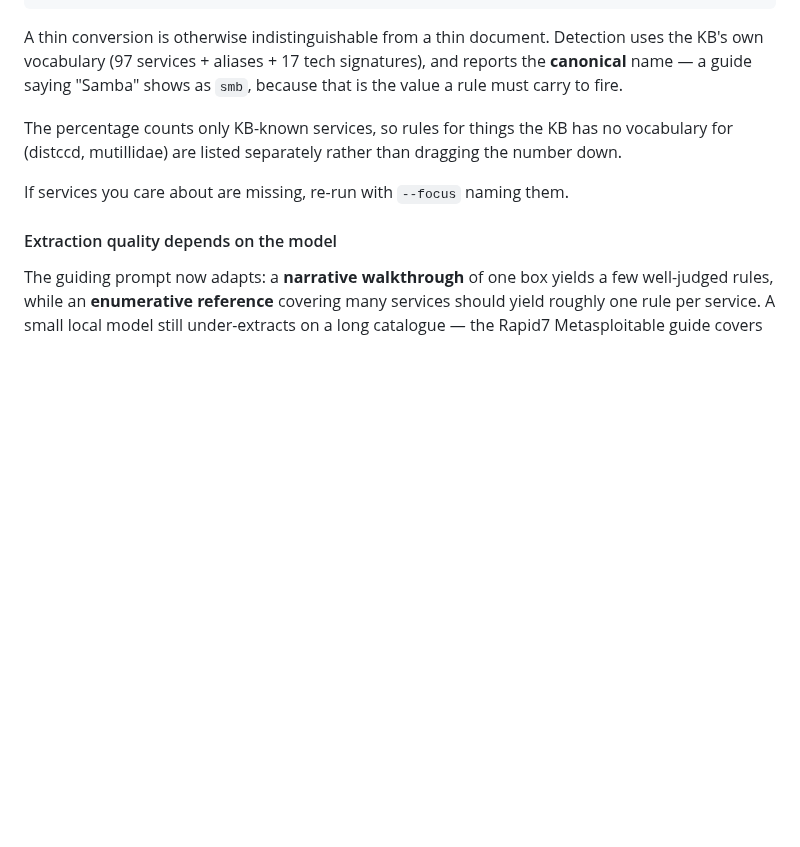
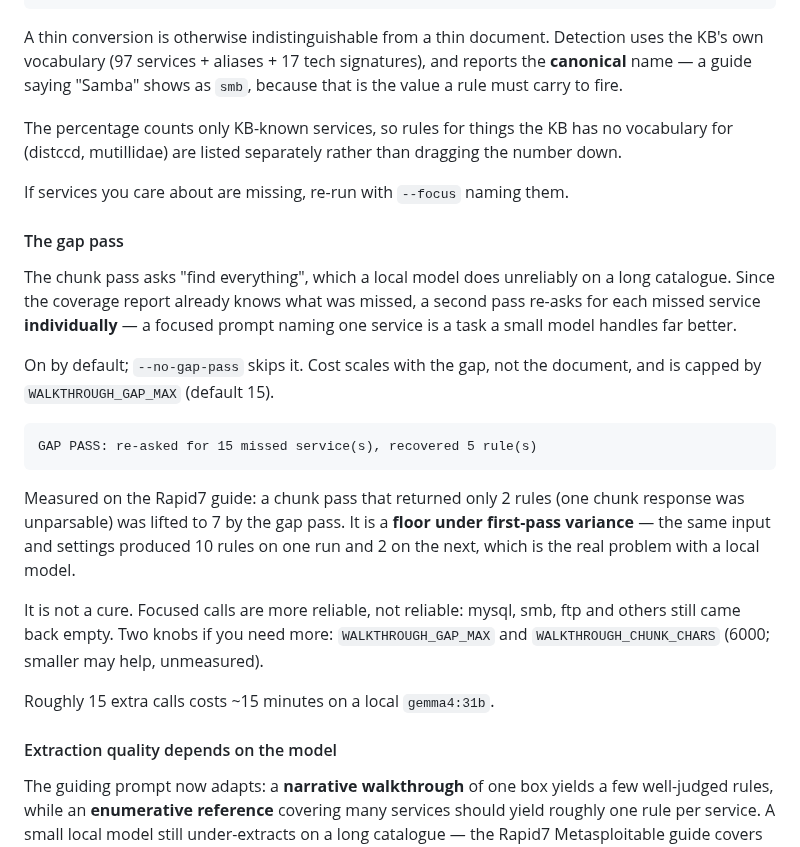
Before and after one commit to fd22vrsfpv-star/rag-scan-stack, a Markdown page: Docs/KNOWLEDGE_BASE_GUIDE.md, the part around the change. GitHub-like rendering; blank space fills up the shorter version.

Commit message:
docs(kb): document the gap-driven second extraction pass
Belonged in #56 but was missed off the commit. Covers what the gap pass does,
why it exists (first-pass variance on a local model), the measured 2->7 result,
what it still misses, the ~15 min cost, and the two tuning knobs.

Co-Authored-By: Claude Opus 5 (1M context) <noreply@anthropic.com>

````diff
--- a/Docs/KNOWLEDGE_BASE_GUIDE.md
+++ b/Docs/KNOWLEDGE_BASE_GUIDE.md
@@ -229,6 +229,31 @@ the number down.
 
 If services you care about are missing, re-run with `--focus` naming them.
 
+#### The gap pass
+
+The chunk pass asks "find everything", which a local model does unreliably on a long
+catalogue. Since the coverage report already knows what was missed, a second pass
+re-asks for each missed service **individually** — a focused prompt naming one service
+is a task a small model handles far better.
+
+On by default; `--no-gap-pass` skips it. Cost scales with the gap, not the document,
+and is capped by `WALKTHROUGH_GAP_MAX` (default 15).
+
+```
+GAP PASS: re-asked for 15 missed service(s), recovered 5 rule(s)
+```
+
+Measured on the Rapid7 guide: a chunk pass that returned only 2 rules (one chunk
+response was unparsable) was lifted to 7 by the gap pass. It is a **floor under
+first-pass variance** — the same input and settings produced 10 rules on one run and
+2 on the next, which is the real problem with a local model.
+
+It is not a cure. Focused calls are more reliable, not reliable: mysql, smb, ftp and
+others still came back empty. Two knobs if you need more: `WALKTHROUGH_GAP_MAX` and
+`WALKTHROUGH_CHUNK_CHARS` (6000; smaller may help, unmeasured).
+
+Roughly 15 extra calls costs ~15 minutes on a local `gemma4:31b`.
+
 #### Extraction quality depends on the model
 
 The guiding prompt now adapts: a **narrative walkthrough** of one box yields a few
````
